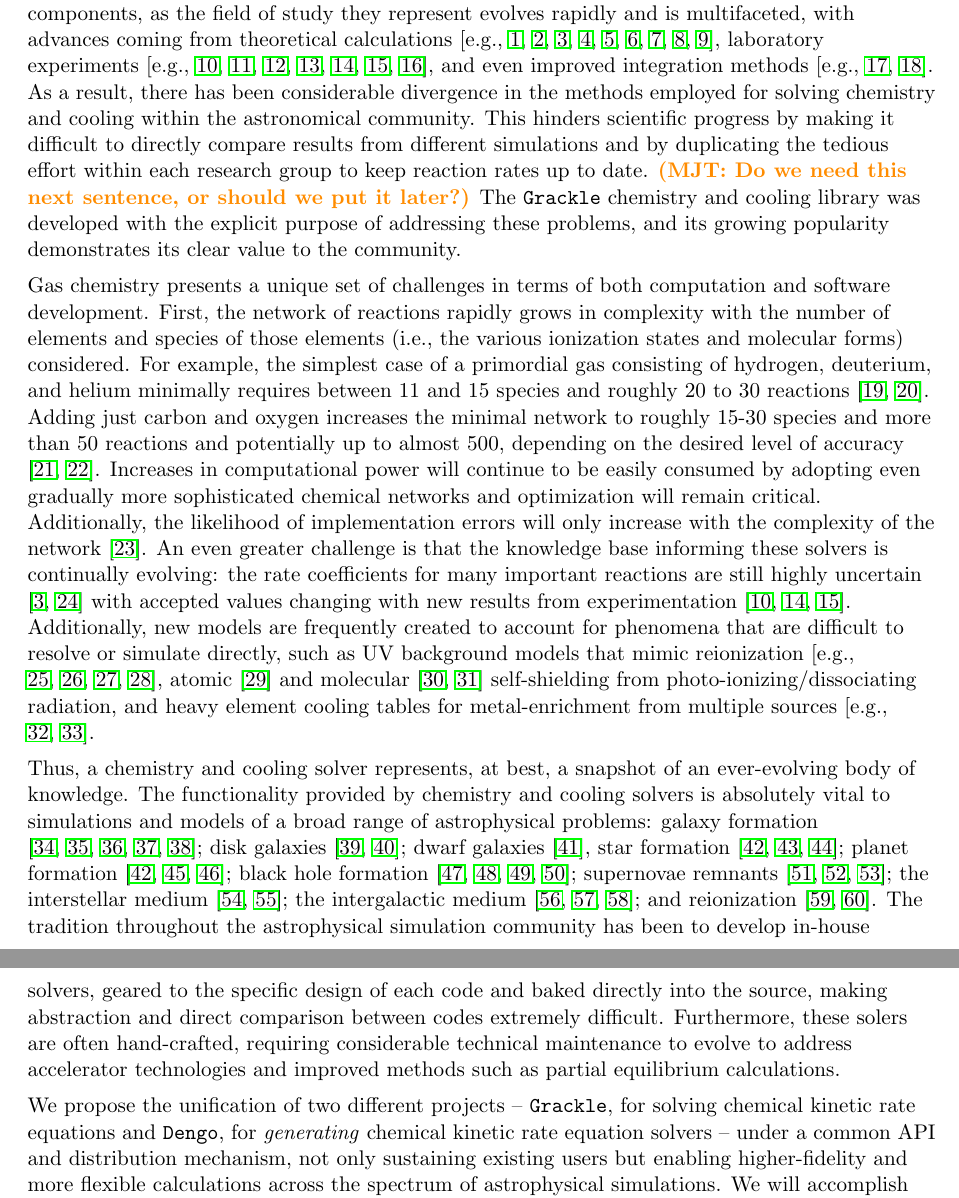
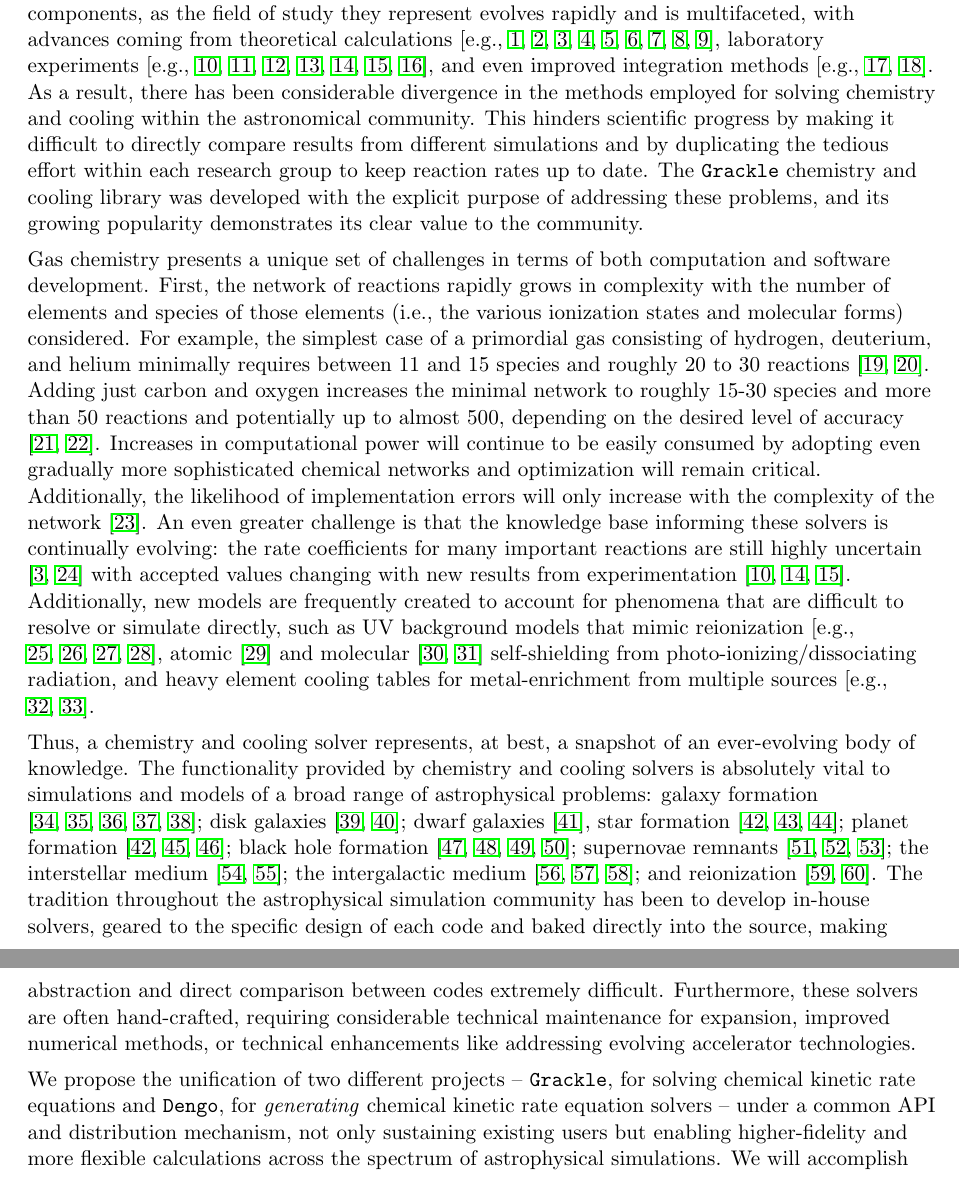
Before and after one commit to brittonsmith/gracklengo_cssi_2018, a LaTeX document (project_description/proposal.tex, which reads project_description/introduction.tex): two parts of pages 1 and 2 of 28, joined at a grey line, cut so that both start at the same text. Compiled offline with pdfLaTeX.

Commit message:
Adding to intro.

```diff
--- a/project_description/introduction.tex
+++ b/project_description/introduction.tex
@@ -26,8 +26,7 @@ has been considerable divergence in the methods employed for solving chemistry
 and cooling within the astronomical community.  This hinders scientific
 progress by making it difficult to directly compare results from
 different simulations and by duplicating the tedious effort
-within each research group to keep reaction rates up to date.  \mjt{Do we need
-this next sentence, or should we put it later?} The
+within each research group to keep reaction rates up to date. The
 \grackle{} chemistry and cooling library was developed with the
 explicit purpose of addressing these problems, and its growing popularity
 demonstrates its clear value to the community.
@@ -88,10 +87,10 @@ and reionization \citep{2014ApJ...789L..32K, 2015ApJ...811....3S}.
 The tradition throughout the astrophysical simulation community has
 been to develop in-house solvers, geared to the specific design of
 each code and baked directly into the source, making abstraction and
-direct comparison between codes extremely difficult.  Furthermore, these solers
-are often hand-crafted, requiring considerable technical maintenance to evolve
-to address accelerator technologies and improved methods such as partial
-equilibrium calculations.
+direct comparison between codes extremely difficult.  Furthermore,
+these solvers are often hand-crafted, requiring considerable technical
+maintenance for expansion, improved numerical methods, or technical
+enhancements like addressing evolving accelerator technologies.
 
 We propose the unification of two different projects -- \grackle{}, for solving
 chemical kinetic rate equations and \dengo{}, for \textit{generating} chemical
```
